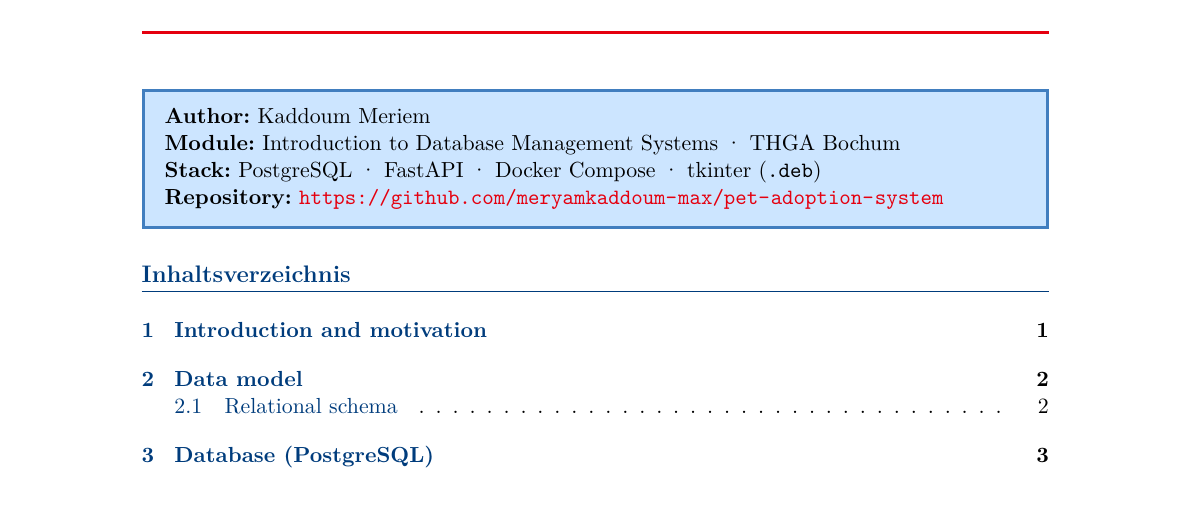
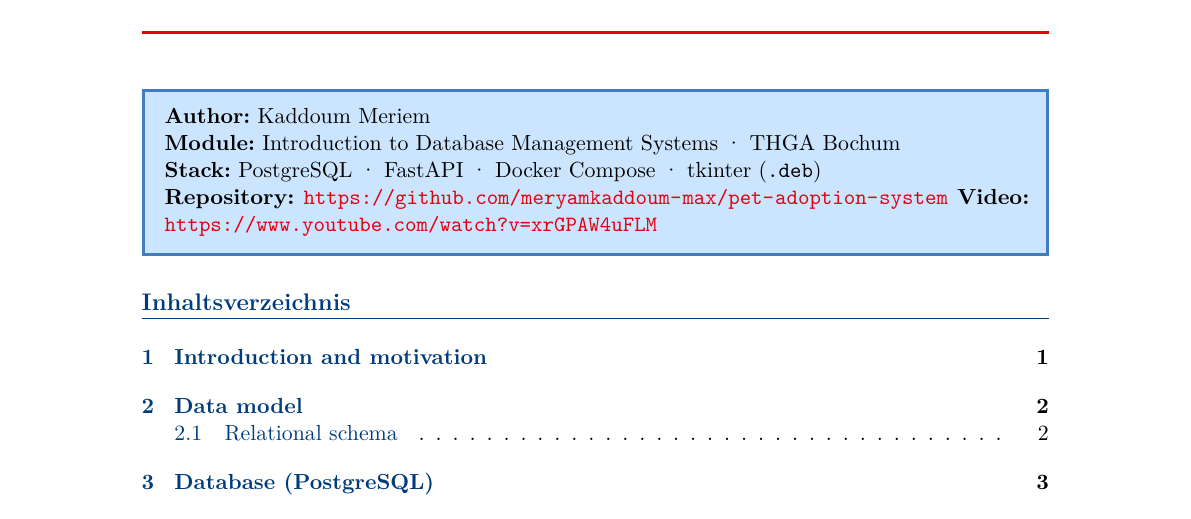
Before and after one commit to meryamkaddoum-max/pet-adoption-system, a LaTeX document (docs/documentation.tex): part of page 1 of 5, cut so that both start at the same text. Compiled offline with pdfLaTeX.

Commit message:
Add files via upload

```diff
--- a/docs/documentation.tex
+++ b/docs/documentation.tex
@@ -23,6 +23,7 @@
 \textbf{Module:} Introduction to Database Management Systems · THGA Bochum \\
 \textbf{Stack:} PostgreSQL · FastAPI · Docker Compose · tkinter (\texttt{.deb}) \\
 \textbf{Repository:} \url{https://github.com/meryamkaddoum-max/pet-adoption-system}
+\textbf{Video:} \url{https://www.youtube.com/watch?v=xrGPAW4uFLM}
 \end{infobox}
 
 \tableofcontents
```
